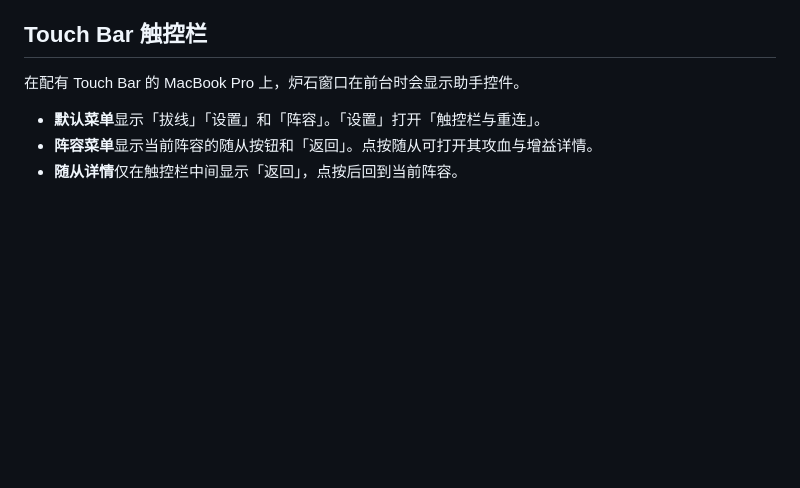
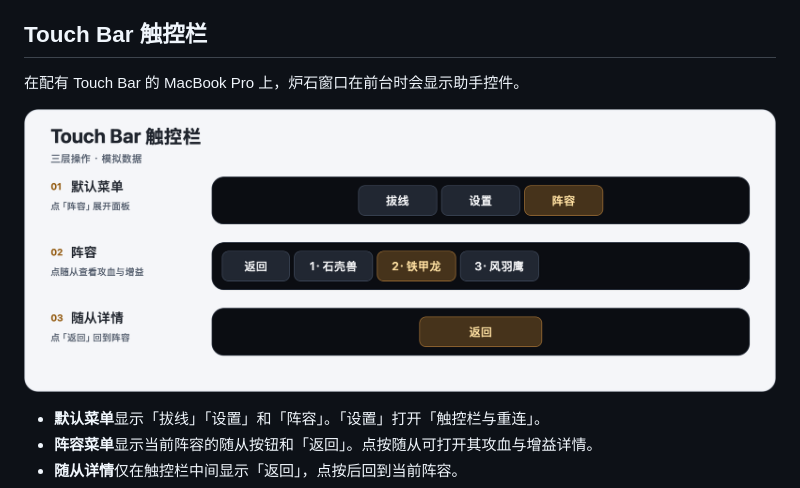
Before and after one commit to pro1433223-sketch/taverntracker-enhanced, a Markdown page: README.md, the part around the change. GitHub-like rendering; pictures changed too: docs/images/touch-bar.png (added); blank space fills up the shorter version.

Commit message:
Illustrate the Touch Bar controls

```diff
--- a/README.md
+++ b/README.md
@@ -14,6 +14,8 @@
 ## Touch Bar 触控栏
 
 在配有 Touch Bar 的 MacBook Pro 上，炉石窗口在前台时会显示助手控件。
+
+![Touch Bar 操作示意图，显示默认菜单、阵容菜单和随从详情三个层级](docs/images/touch-bar.png)
 
 - **默认菜单**显示「拔线」「设置」和「阵容」。「设置」打开「触控栏与重连」。
 - **阵容菜单**显示当前阵容的随从按钮和「返回」。点按随从可打开其攻血与增益详情。
```
